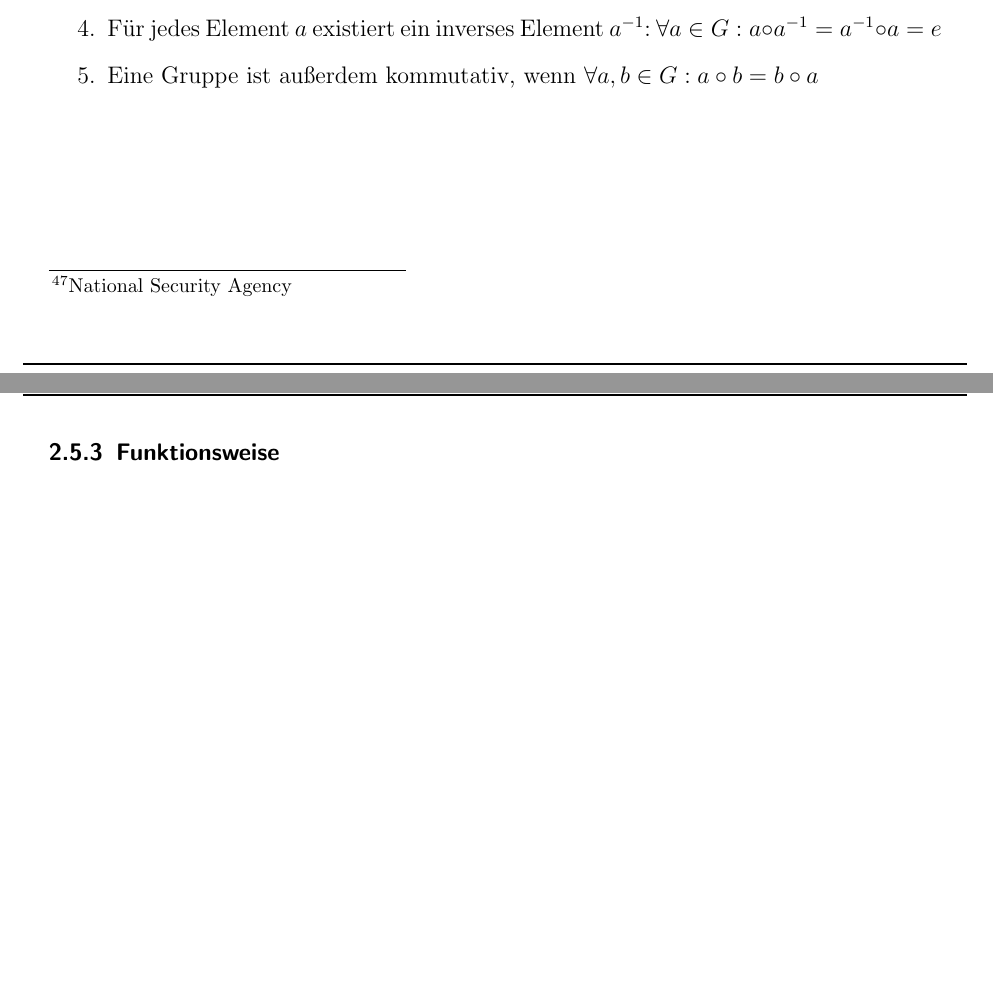
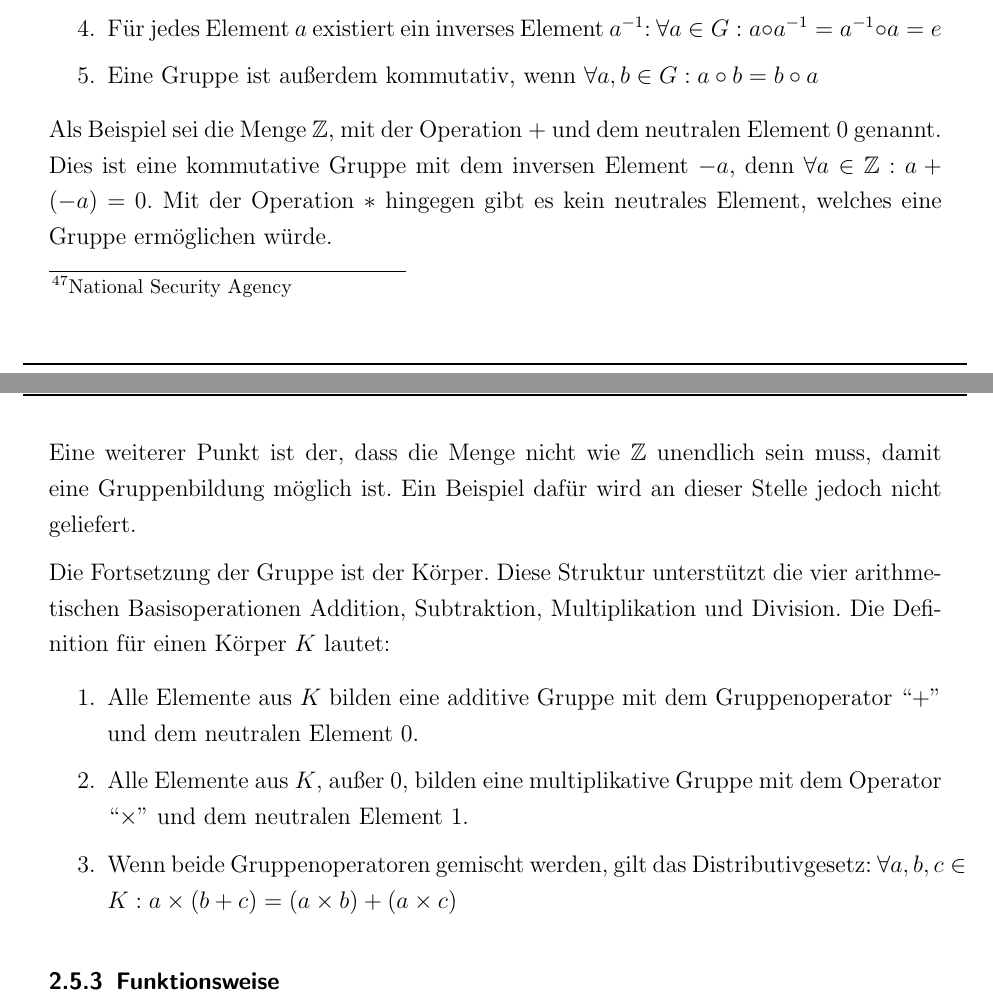
Before and after one commit to sim-authentication/document, a LaTeX document (main.tex, which reads sections/content/2-theorie.tex): two parts of pages 32 and 33 of 95, joined at a grey line, cut so that both start at the same text, the shorter picture padded with empty space. Compiled offline with pdfLaTeX.

Commit message:
fields (Körper) definition added

```diff
--- a/sections/content/2-theorie.tex
+++ b/sections/content/2-theorie.tex
@@ -620,6 +620,22 @@ Schlüssellänge von 192 oder 256Bits verschlüsselt werden. \cite{paar10}
 	\item Es gibt ein neutrales Element $e$: $\forall a \in G: a \circ e = e \circ a = a$
 	\item Für jedes Element $a$ existiert ein inverses Element $a^{-1}$: $\forall a \in G: a \circ a^{-1} = a^{-1} \circ a = e$
 	\item Eine Gruppe ist außerdem kommutativ, wenn $\forall a, b \in G: a\circ b = b \circ a$
+ \end{enumerate}
+
+ Als Beispiel sei die Menge $\Z$, mit der Operation $+$ und dem neutralen Element $0$ genannt.
+ Dies ist eine kommutative Gruppe mit dem inversen Element $-a$, denn $\forall a \in \Z: a + (-a) = 0$.
+ Mit der Operation $*$ hingegen gibt es kein neutrales Element, welches eine Gruppe ermöglichen
+ würde. \\
+ Eine weiterer Punkt ist der, dass die Menge nicht wie $\Z$ unendlich sein muss, damit eine Gruppenbildung
+ möglich ist. Ein Beispiel dafür wird an dieser Stelle jedoch nicht geliefert.
+
+ Die Fortsetzung der Gruppe ist der Körper. Diese Struktur unterstützt die vier arithmetischen Basisoperationen
+ Addition, Subtraktion, Multiplikation und Division. Die Definition für einen Körper $K$ lautet:
+
+ \begin{enumerate}
+ 	\item Alle Elemente aus $K$ bilden eine additive Gruppe mit dem Gruppenoperator ``$+$'' und dem neutralen Element 0.
+	\item Alle Elemente aus $K$, außer 0, bilden eine multiplikative Gruppe mit dem Operator ``$\times$'' und dem neutralen Element 1.
+	\item Wenn beide Gruppenoperatoren gemischt werden, gilt das Distributivgesetz: $\forall a, b, c \in K: a \times (b + c) = (a \times b) + (a \times c)$
  \end{enumerate}
 
  \subsubsection{Funktionsweise}
```
